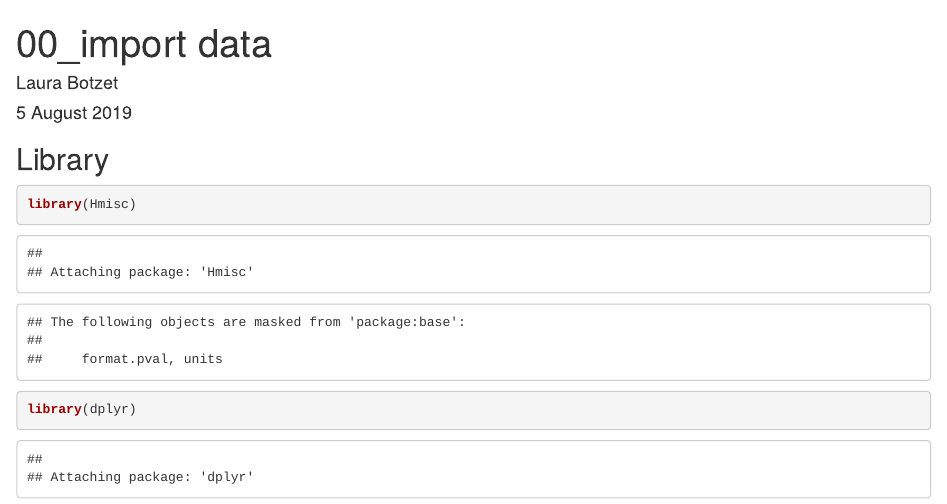
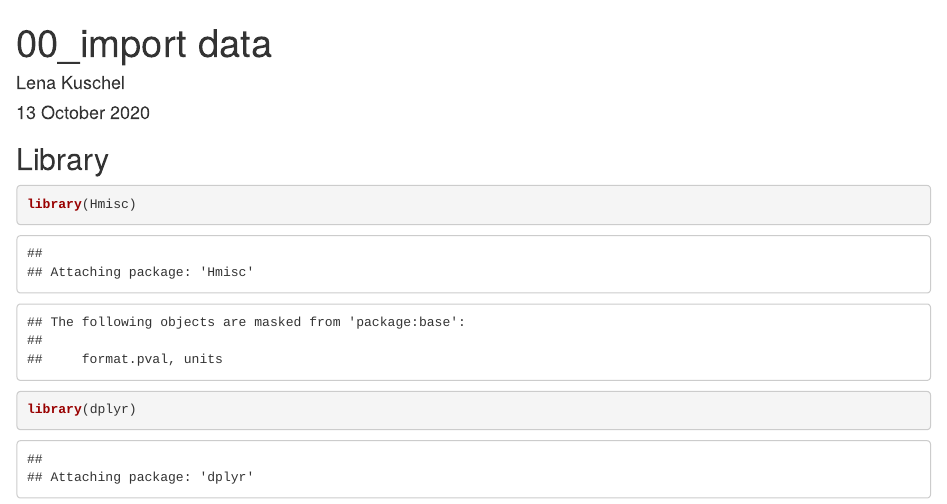
Before and after one commit to laurabotzet/idealpartnersurvey_polorient, an R Markdown document (00_dataimport.Rmd): the page in a window 1100 px wide, from its top. Rendered offline with R 4.5, knitr and Pandoc, with nearby package versions; some code elsewhere in the file could not run offline.

Commit message:
changed author and date

```diff
--- a/00_dataimport.Rmd
+++ b/00_dataimport.Rmd
@@ -1,7 +1,7 @@
 ---
 title: "00_import data"
-author: "Laura Botzet"
-date: "5 August 2019"
+author: "Lena Kuschel"
+date: "13 October 2020"
 output: html_document
 ---
 
```
